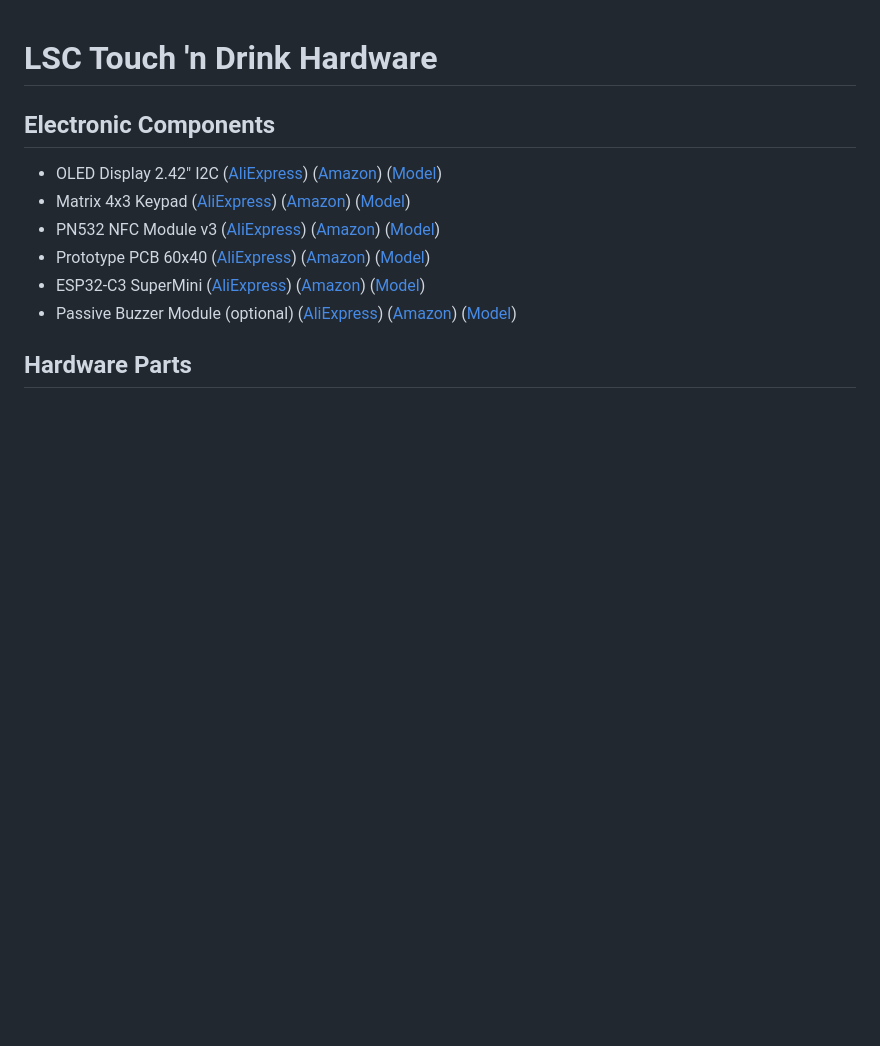
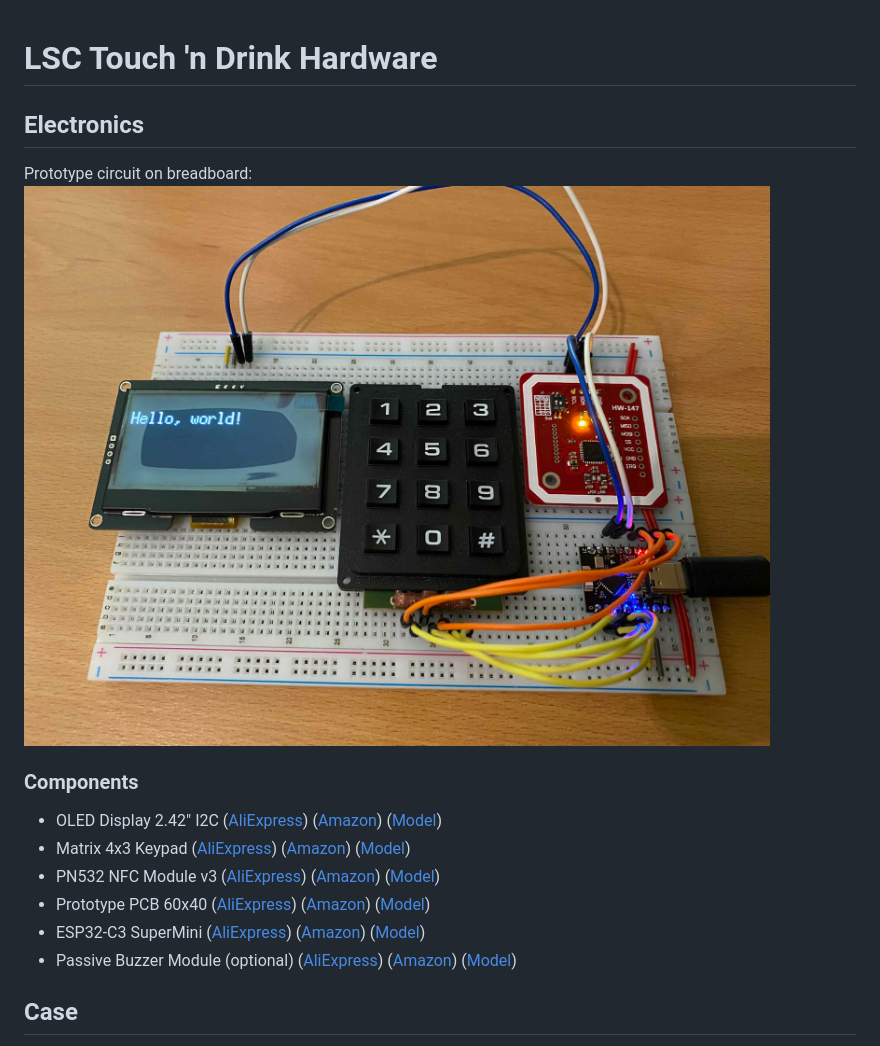
Before and after one commit to zargony/touch-n-drink, a Markdown page: hardware/README.md, the part around one of its changes. GitHub-like rendering; blank space fills up the shorter version.

Commit message:
Add images to hardware description

```diff
--- a/hardware/README.md
+++ b/hardware/README.md
@@ -1,6 +1,11 @@
 # LSC Touch 'n Drink Hardware
 
-## Electronic Components
+## Electronics
+
+Prototype circuit on breadboard:
+![Breadboard Prototype][prototype-breadboard]
+
+### Components
 
 - OLED Display 2.42" I2C
   ([AliExpress](https://s.click.aliexpress.com/e/_DCysL8J)) <!-- https://www.aliexpress.com/item/1005006100836064.html -->
@@ -27,5 +32,5 @@
   ([Amazon](https://amzn.to/3Y72Ibw)) <!-- https://www.amazon.de/Jopto-Passives-niedrigstufiges-Lautsprecher-Kompatibel/dp/B096ZWCG7F -->
   ([Model](https://grabcad.com/library/buzzer-module-fc-07-1))
 
-## Hardware Parts
+## Case
 
```
Also changed, not shown: other parts of hardware/README.md (+17 -0 lines), images/hardware-case.jpeg (added).
